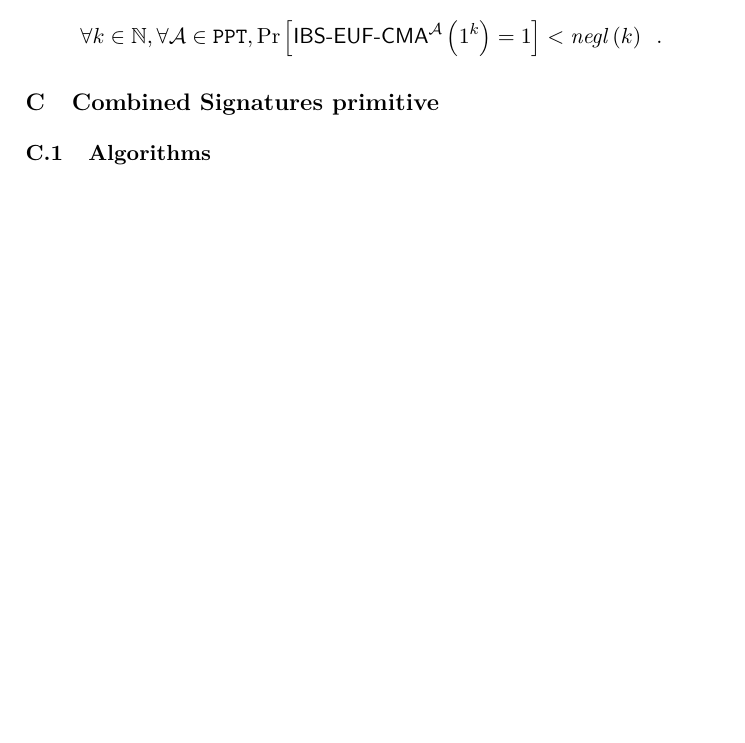
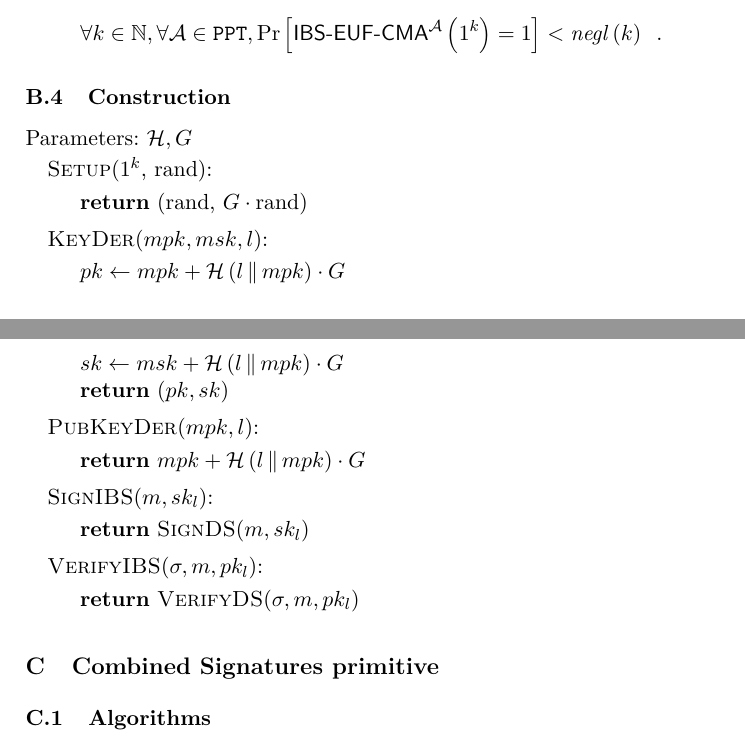
Before and after one commit to OrfeasLitos/PaymentChannels, a LaTeX paper (src/paymentChannels.tex, which reads src/ibs.tex): part of page 18 of 77 before the commit and two parts of pages 18 and 19 of 78 after it, the two joined at a grey line, cut so that both start at the same text, the shorter picture padded with empty space. Compiled offline with pdfLaTeX.

Commit message:
Write IBS construction

```diff
--- a/src/ibs.tex
+++ b/src/ibs.tex
@@ -87,3 +87,42 @@
         \mathit{negl}\left(k\right) \enspace.
       \end{equation*}
     \end{definition}
+
+  \subsection{Construction}
+    Parameters: $\mathcal{H}, G$
+    \begin{algorithmic}[0]
+      \State \textsc{Setup}($1^k$, rand):
+      \Indent
+        \State \Return (rand, $G \cdot \mathrm{rand}$)
+      \EndIndent
+    \end{algorithmic}
+
+    \begin{algorithmic}[0]
+      \State \textsc{KeyDer}($mpk, msk, l$):
+      \Indent
+        \State $pk \gets mpk + \mathcal{H}\left(l \concat mpk\right) \cdot G$
+        \State $sk \gets msk + \mathcal{H}\left(l \concat mpk\right) \cdot G$
+        \State \Return $(pk, sk)$
+      \EndIndent
+    \end{algorithmic}
+
+    \begin{algorithmic}[0]
+      \State \textsc{PubKeyDer}($mpk, l$):
+      \Indent
+        \State \Return $mpk + \mathcal{H}\left(l \concat mpk\right) \cdot G$
+      \EndIndent
+    \end{algorithmic}
+
+    \begin{algorithmic}[0]
+      \State \textsc{SignIBS}($m, sk_l$):
+      \Indent
+        \State \Return \textsc{SignDS}($m, sk_l$)
+      \EndIndent
+    \end{algorithmic}
+
+    \begin{algorithmic}[0]
+      \State \textsc{VerifyIBS}($\sigma, m, pk_l$):
+      \Indent
+        \State \Return \textsc{VerifyDS}($\sigma, m, pk_l$)
+      \EndIndent
+    \end{algorithmic}
```
